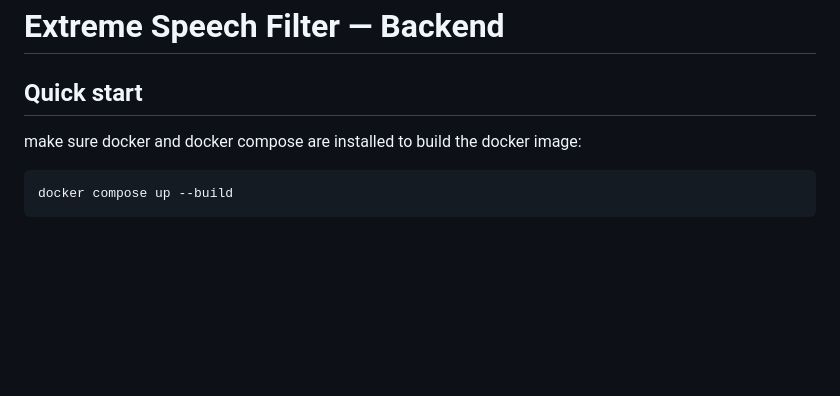
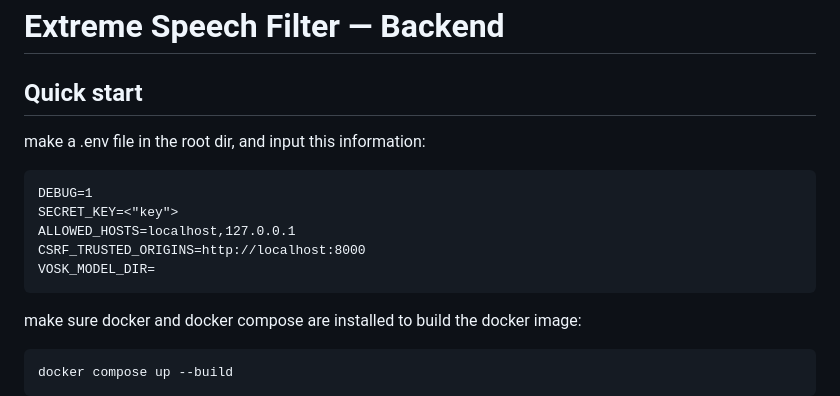
Before and after one commit to vladpaun1/JunctionX-Delft, a Markdown page: README.md, the part around the change. GitHub-like rendering; blank space fills up the shorter version.

````diff
--- a/README.md
+++ b/README.md
@@ -8,6 +8,14 @@ To use freely available speech data for training inclusive speech technology the
 # Extreme Speech Filter — Backend
 
 ## Quick start
+make a .env file in the root dir, and input this information:
+```.env
+DEBUG=1
+SECRET_KEY=<"key">
+ALLOWED_HOSTS=localhost,127.0.0.1
+CSRF_TRUSTED_ORIGINS=http://localhost:8000
+VOSK_MODEL_DIR=
+```
 make sure docker and docker compose are installed
 to build the docker image:
 ```bash
````
